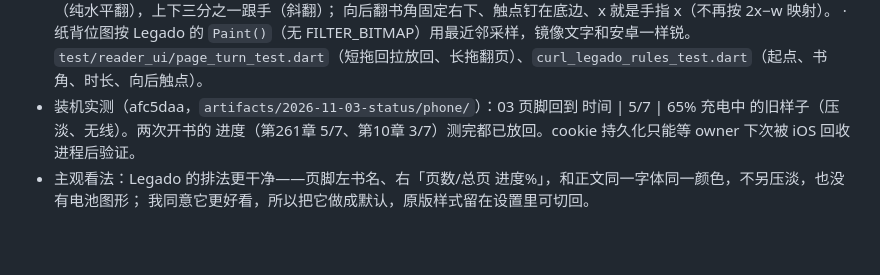
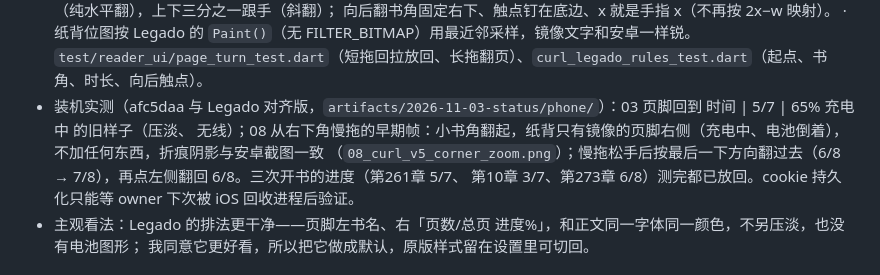
Before and after one commit to kieranchan/qread-replica, a Markdown page: docs/GAPS.md, the part around the change. Drawn GitHub-style; blank space fills up the shorter version.

Commit message:
GAPS.md: phone check of the Legado-aligned curl (bare mirror, turn rules)
Co-Authored-By: Claude Fable 5.1 <noreply@anthropic.com>

```diff
--- a/docs/GAPS.md
+++ b/docs/GAPS.md
@@ -180,8 +180,10 @@ AI 对话「问点什么…」；主题编辑器的配色分组、恢复默认
     向后翻书角固定右下、触点钉在底边、x 就是手指 x（不再按 2x−w 映射）。
   · 纸背位图按 Legado 的 `Paint()`（无 FILTER_BITMAP）用最近邻采样，镜像文字和安卓一样锐。
   `test/reader_ui/page_turn_test.dart`（短拖回拉放回、长拖翻页）、`curl_legado_rules_test.dart`（起点、书角、时长、向后触点）。
-- 装机实测（afc5daa，`artifacts/2026-11-03-status/phone/`）：03 页脚回到 时间 | 5/7 | 65% 充电中 的旧样子（压淡、无线）。两次开书的
-  进度（第261章 5/7、第10章 3/7）测完都已放回。cookie 持久化只能等 owner 下次被 iOS 回收进程后验证。
+- 装机实测（afc5daa 与 Legado 对齐版，`artifacts/2026-11-03-status/phone/`）：03 页脚回到 时间 | 5/7 | 65% 充电中 的旧样子（压淡、
+  无线）；08 从右下角慢拖的早期帧：小书角翻起，纸背只有镜像的页脚右侧（充电中、电池倒着），不加任何东西，折痕阴影与安卓截图一致
+  （`08_curl_v5_corner_zoom.png`）；慢拖松手后按最后一下方向翻过去（6/8 → 7/8），再点左侧翻回 6/8。三次开书的进度（第261章 5/7、
+  第10章 3/7、第273章 6/8）测完都已放回。cookie 持久化只能等 owner 下次被 iOS 回收进程后验证。
 - 主观看法：Legado 的排法更干净——页脚左书名、右「页数/总页  进度%」，和正文同一字体同一颜色，不另压淡，也没有电池图形；
   我同意它更好看，所以把它做成默认，原版样式留在设置里可切回。
 
```
